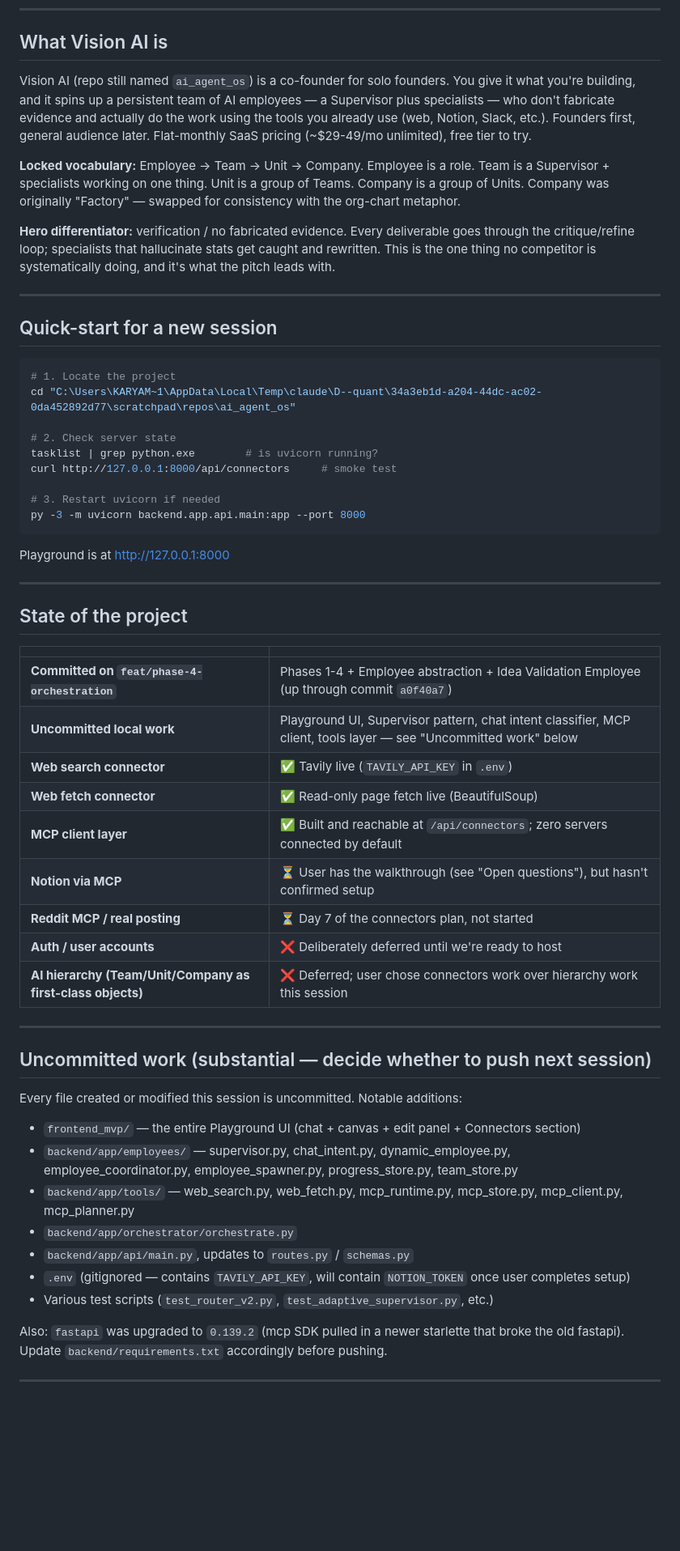
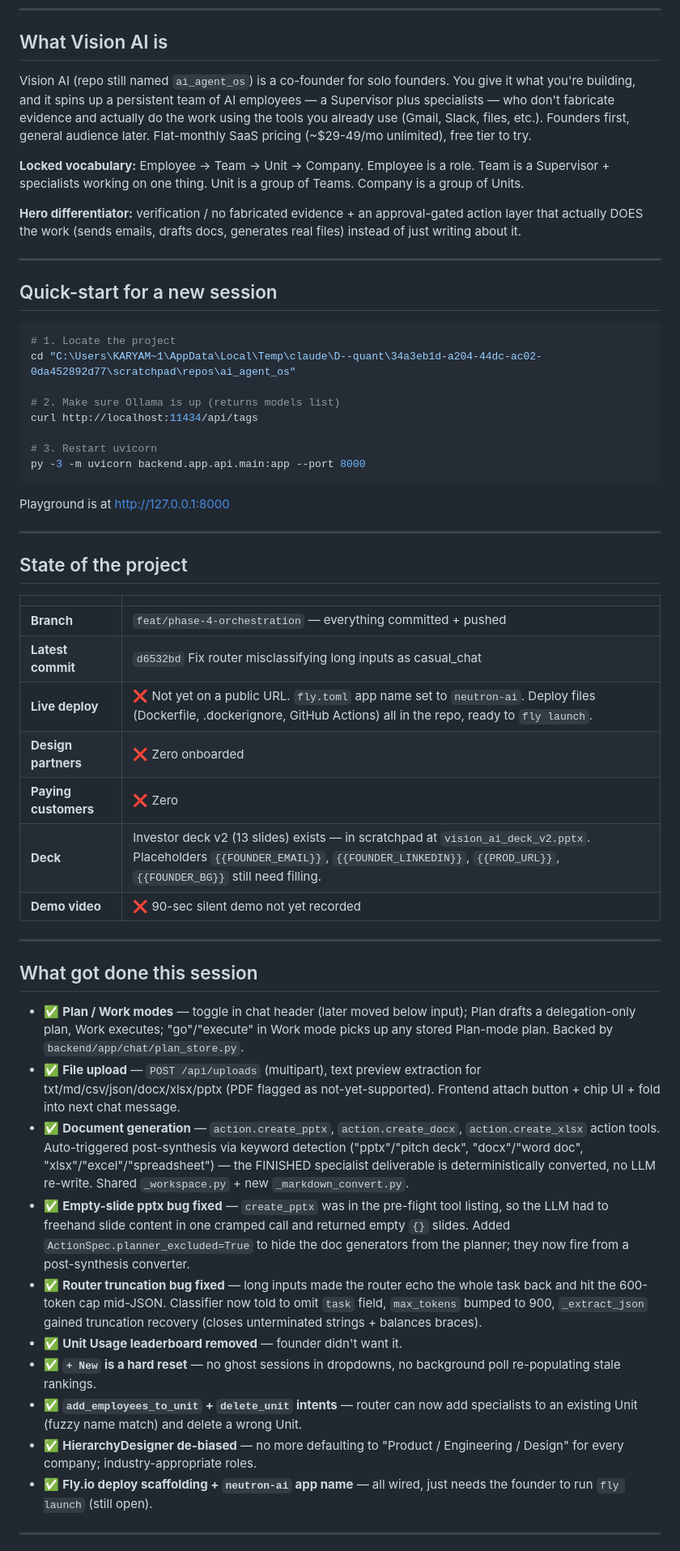
Before and after one commit to karyampudilikhit/ai_agent_os, a Markdown page: HANDOFF.md, the part around one of its changes. Shown at 81% size. Drawn GitHub-style; blank space fills up the shorter version.

Commit message:
HANDOFF: end-of-session snapshot (plan/work modes, doc gen, bug fixes)

````diff
--- a/HANDOFF.md
+++ b/HANDOFF.md
@@ -6,11 +6,11 @@
 
 ## What Vision AI is
 
-Vision AI (repo still named `ai_agent_os`) is a co-founder for solo founders. You give it what you're building, and it spins up a persistent team of AI employees — a Supervisor plus specialists — who don't fabricate evidence and actually do the work using the tools you already use (web, Notion, Slack, etc.). Founders first, general audience later. Flat-monthly SaaS pricing (~$29-49/mo unlimited), free tier to try.
+Vision AI (repo still named `ai_agent_os`) is a co-founder for solo founders. You give it what you're building, and it spins up a persistent team of AI employees — a Supervisor plus specialists — who don't fabricate evidence and actually do the work using the tools you already use (Gmail, Slack, files, etc.). Founders first, general audience later. Flat-monthly SaaS pricing (~$29-49/mo unlimited), free tier to try.
 
-**Locked vocabulary:** Employee → Team → Unit → Company. Employee is a role. Team is a Supervisor + specialists working on one thing. Unit is a group of Teams. Company is a group of Units. Company was originally "Factory" — swapped for consistency with the org-chart metaphor.
+**Locked vocabulary:** Employee → Team → Unit → Company. Employee is a role. Team is a Supervisor + specialists working on one thing. Unit is a group of Teams. Company is a group of Units.
 
-**Hero differentiator:** verification / no fabricated evidence. Every deliverable goes through the critique/refine loop; specialists that hallucinate stats get caught and rewritten. This is the one thing no competitor is systematically doing, and it's what the pitch leads with.
+**Hero differentiator:** verification / no fabricated evidence + an approval-gated action layer that actually DOES the work (sends emails, drafts docs, generates real files) instead of just writing about it.
 
 ---
 
@@ -20,11 +20,10 @@ Vision AI (repo still named `ai_agent_os`) is a co-founder for solo founders. Yo
 # 1. Locate the project
 cd "C:\Users\KARYAM~1\AppData\Local\Temp\claude\D--quant\34a3eb1d-a204-44dc-ac02-0da452892d77\scratchpad\repos\ai_agent_os"
 
-# 2. Check server state
-tasklist | grep python.exe        # is uvicorn running?
-curl http://127.0.0.1:8000/api/connectors     # smoke test
+# 2. Make sure Ollama is up (returns models list)
+curl http://localhost:11434/api/tags
 
-# 3. Restart uvicorn if needed
+# 3. Restart uvicorn
 py -3 -m uvicorn backend.app.api.main:app --port 8000
 ```
 
@@ -36,30 +35,28 @@ Playground is at http://127.0.0.1:8000
 
 | | |
 |---|---|
-| **Committed on `feat/phase-4-orchestration`** | Phases 1-4 + Employee abstraction + Idea Validation Employee (up through commit `a0f40a7`) |
-| **Uncommitted local work** | Playground UI, Supervisor pattern, chat intent classifier, MCP client, tools layer — see "Uncommitted work" below |
-| **Web search connector** | ✅ Tavily live (`TAVILY_API_KEY` in `.env`) |
-| **Web fetch connector** | ✅ Read-only page fetch live (BeautifulSoup) |
-| **MCP client layer** | ✅ Built and reachable at `/api/connectors`; zero servers connected by default |
-| **Notion via MCP** | ⏳ User has the walkthrough (see "Open questions"), but hasn't confirmed setup |
-| **Reddit MCP / real posting** | ⏳ Day 7 of the connectors plan, not started |
-| **Auth / user accounts** | ❌ Deliberately deferred until we're ready to host |
-| **AI hierarchy (Team/Unit/Company as first-class objects)** | ❌ Deferred; user chose connectors work over hierarchy work this session |
+| **Branch** | `feat/phase-4-orchestration` — everything committed + pushed |
+| **Latest commit** | `d6532bd` Fix router misclassifying long inputs as casual_chat |
+| **Live deploy** | ❌ Not yet on a public URL. `fly.toml` app name set to `neutron-ai`. Deploy files (Dockerfile, .dockerignore, GitHub Actions) all in the repo, ready to `fly launch`. |
+| **Design partners** | ❌ Zero onboarded |
+| **Paying customers** | ❌ Zero |
+| **Deck** | Investor deck v2 (13 slides) exists — in scratchpad at `vision_ai_deck_v2.pptx`. Placeholders `{{FOUNDER_EMAIL}}`, `{{FOUNDER_LINKEDIN}}`, `{{PROD_URL}}`, `{{FOUNDER_BG}}` still need filling. |
+| **Demo video** | ❌ 90-sec silent demo not yet recorded |
 
 ---
 
-## Uncommitted work (substantial — decide whether to push next session)
+## What got done this session
 
-Every file created or modified this session is uncommitted. Notable additions:
-- `frontend_mvp/` — the entire Playground UI (chat + canvas + edit panel + Connectors section)
-- `backend/app/employees/` — supervisor.py, chat_intent.py, dynamic_employee.py, employee_coordinator.py, employee_spawner.py, progress_store.py, team_store.py
-- `backend/app/tools/` — web_search.py, web_fetch.py, mcp_runtime.py, mcp_store.py, mcp_client.py, mcp_planner.py
-- `backend/app/orchestrator/orchestrate.py`
-- `backend/app/api/main.py`, updates to `routes.py` / `schemas.py`
-- `.env` (gitignored — contains `TAVILY_API_KEY`, will contain `NOTION_TOKEN` once user completes setup)
-- Various test scripts (`test_router_v2.py`, `test_adaptive_supervisor.py`, etc.)
-
-Also: `fastapi` was upgraded to `0.139.2` (mcp SDK pulled in a newer starlette that broke the old fastapi). Update `backend/requirements.txt` accordingly before pushing.
+- ✅ **Plan / Work modes** — toggle in chat header (later moved below input); Plan drafts a delegation-only plan, Work executes; "go"/"execute" in Work mode picks up any stored Plan-mode plan. Backed by `backend/app/chat/plan_store.py`.
+- ✅ **File upload** — `POST /api/uploads` (multipart), text preview extraction for txt/md/csv/json/docx/xlsx/pptx (PDF flagged as not-yet-supported). Frontend attach button + chip UI + fold into next chat message.
+- ✅ **Document generation** — `action.create_pptx`, `action.create_docx`, `action.create_xlsx` action tools. Auto-triggered post-synthesis via keyword detection ("pptx"/"pitch deck", "docx"/"word doc", "xlsx"/"excel"/"spreadsheet") — the FINISHED specialist deliverable is deterministically converted, no LLM re-write. Shared `_workspace.py` + new `_markdown_convert.py`.
+- ✅ **Empty-slide pptx bug fixed** — `create_pptx` was in the pre-flight tool listing, so the LLM had to freehand slide content in one cramped call and returned empty `{}` slides. Added `ActionSpec.planner_excluded=True` to hide the doc generators from the planner; they now fire from a post-synthesis converter.
+- ✅ **Router truncation bug fixed** — long inputs made the router echo the whole task back and hit the 600-token cap mid-JSON. Classifier now told to omit `task` field, `max_tokens` bumped to 900, `_extract_json` gained truncation recovery (closes unterminated strings + balances braces).
+- ✅ **Unit Usage leaderboard removed** — founder didn't want it.
+- ✅ **`+ New` is a hard reset** — no ghost sessions in dropdowns, no background poll re-populating stale rankings.
+- ✅ **`add_employees_to_unit` + `delete_unit` intents** — router can now add specialists to an existing Unit (fuzzy name match) and delete a wrong Unit.
+- ✅ **HierarchyDesigner de-biased** — no more defaulting to "Product / Engineering / Design" for every company; industry-appropriate roles.
+- ✅ **Fly.io deploy scaffolding + `neutron-ai` app name** — all wired, just needs the founder to run `fly launch` (still open).
 
 ---
 
````
Also changed, not shown: other parts of HANDOFF.md (+46 -58 lines).
